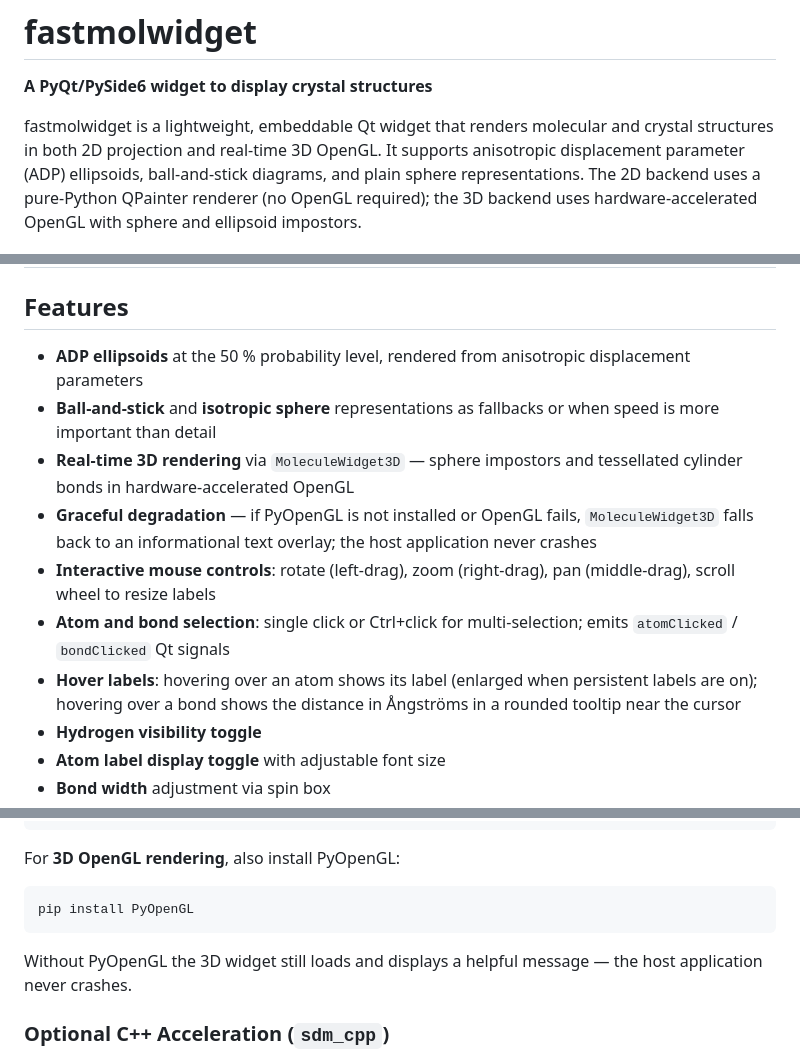
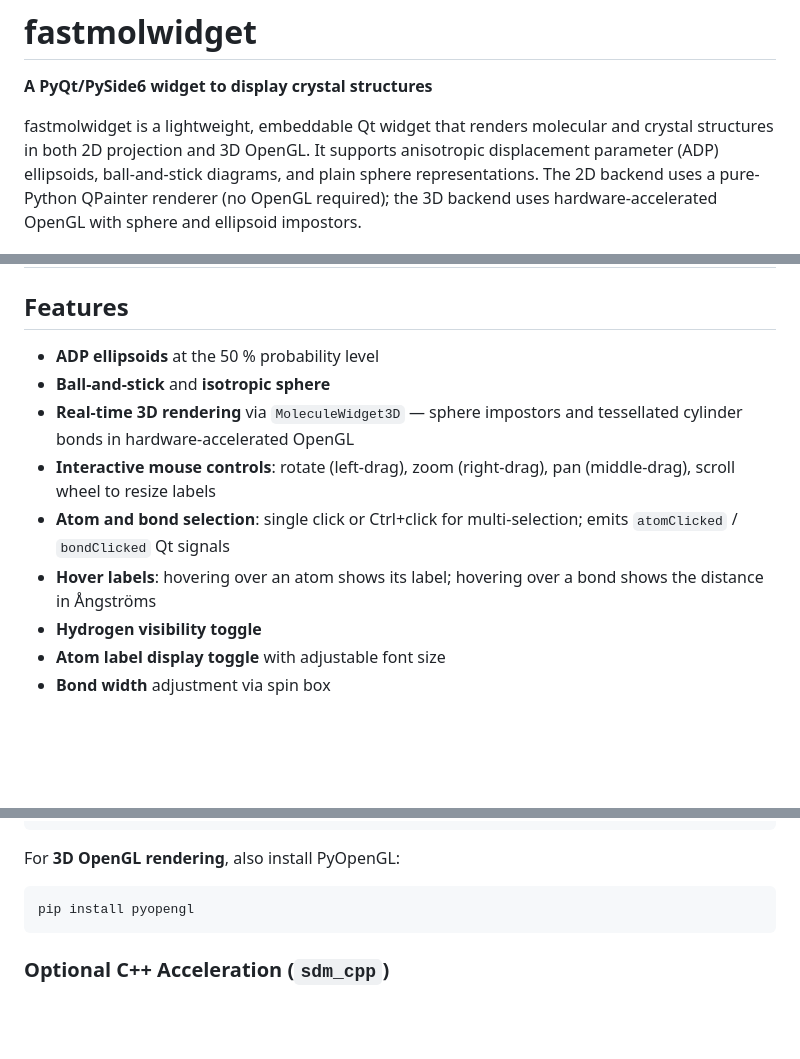
Before and after one commit to dkratzert/Fastmolwidget, a Markdown page: README.md, 3 parts joined by grey strips. GitHub-like rendering; blank space fills up the shorter version.

Commit message:
Refine README content for clarity and consistency
Updated README.md to improve clarity and consistency in descriptions.

````diff
--- a/README.md
+++ b/README.md
@@ -2,7 +2,7 @@
 
 **A PyQt/PySide6 widget to display crystal structures**
 
-fastmolwidget is a lightweight, embeddable Qt widget that renders molecular and crystal structures in both 2D projection and real-time 3D OpenGL.
+fastmolwidget is a lightweight, embeddable Qt widget that renders molecular and crystal structures in both 2D projection and 3D OpenGL.
 It supports anisotropic displacement parameter (ADP) ellipsoids, ball-and-stick diagrams, and plain sphere representations.
 The 2D backend uses a pure-Python QPainter renderer (no OpenGL required); the 3D backend uses hardware-accelerated OpenGL with sphere and ellipsoid impostors.
 
@@ -15,13 +15,12 @@ The 2D backend uses a pure-Python QPainter renderer (no OpenGL required); the 3D
 
 ## Features
 
-- **ADP ellipsoids** at the 50 % probability level, rendered from anisotropic displacement parameters
-- **Ball-and-stick** and **isotropic sphere** representations as fallbacks or when speed is more important than detail
+- **ADP ellipsoids** at the 50 % probability level
+- **Ball-and-stick** and **isotropic sphere**
 - **Real-time 3D rendering** via `MoleculeWidget3D` — sphere impostors and tessellated cylinder bonds in hardware-accelerated OpenGL
-- **Graceful degradation** — if PyOpenGL is not installed or OpenGL fails, `MoleculeWidget3D` falls back to an informational text overlay; the host application never crashes
 - **Interactive mouse controls**: rotate (left-drag), zoom (right-drag), pan (middle-drag), scroll wheel to resize labels
 - **Atom and bond selection**: single click or Ctrl+click for multi-selection; emits `atomClicked` / `bondClicked` Qt signals
-- **Hover labels**: hovering over an atom shows its label (enlarged when persistent labels are on); hovering over a bond shows the distance in Ångströms in a rounded tooltip near the cursor
+- **Hover labels**: hovering over an atom shows its label; hovering over a bond shows the distance in Ångströms
 - **Hydrogen visibility toggle**
 - **Atom label display toggle** with adjustable font size
 - **Bond width** adjustment via spin box
@@ -56,10 +55,8 @@ pip install "fastmolwidget[pyqt6]"
 For **3D OpenGL rendering**, also install PyOpenGL:
 
 ```bash
-pip install PyOpenGL
+pip install pyopengl
 ```
-
-Without PyOpenGL the 3D widget still loads and displays a helpful message — the host application never crashes.
 
 ### Optional C++ Acceleration (`sdm_cpp`)
 
````
Also changed, not shown: other parts of README.md (+1 -3 lines).
